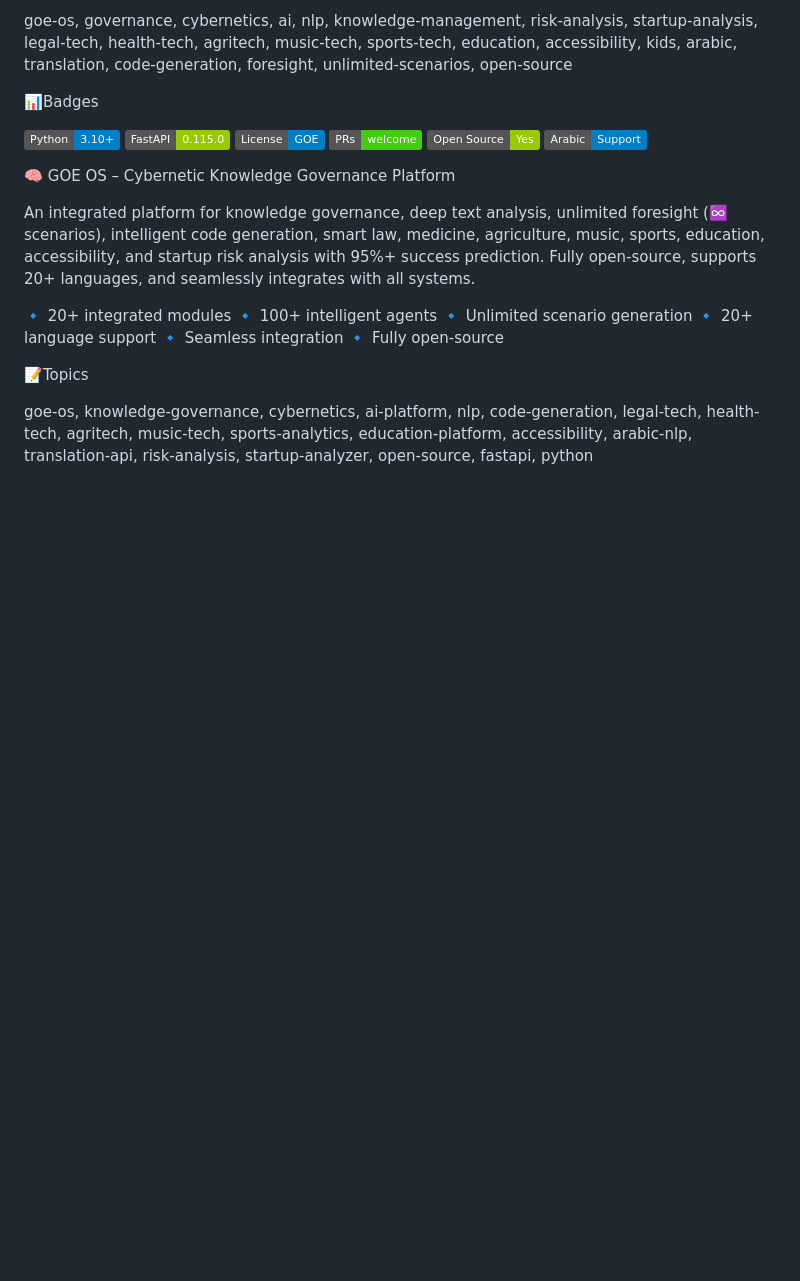
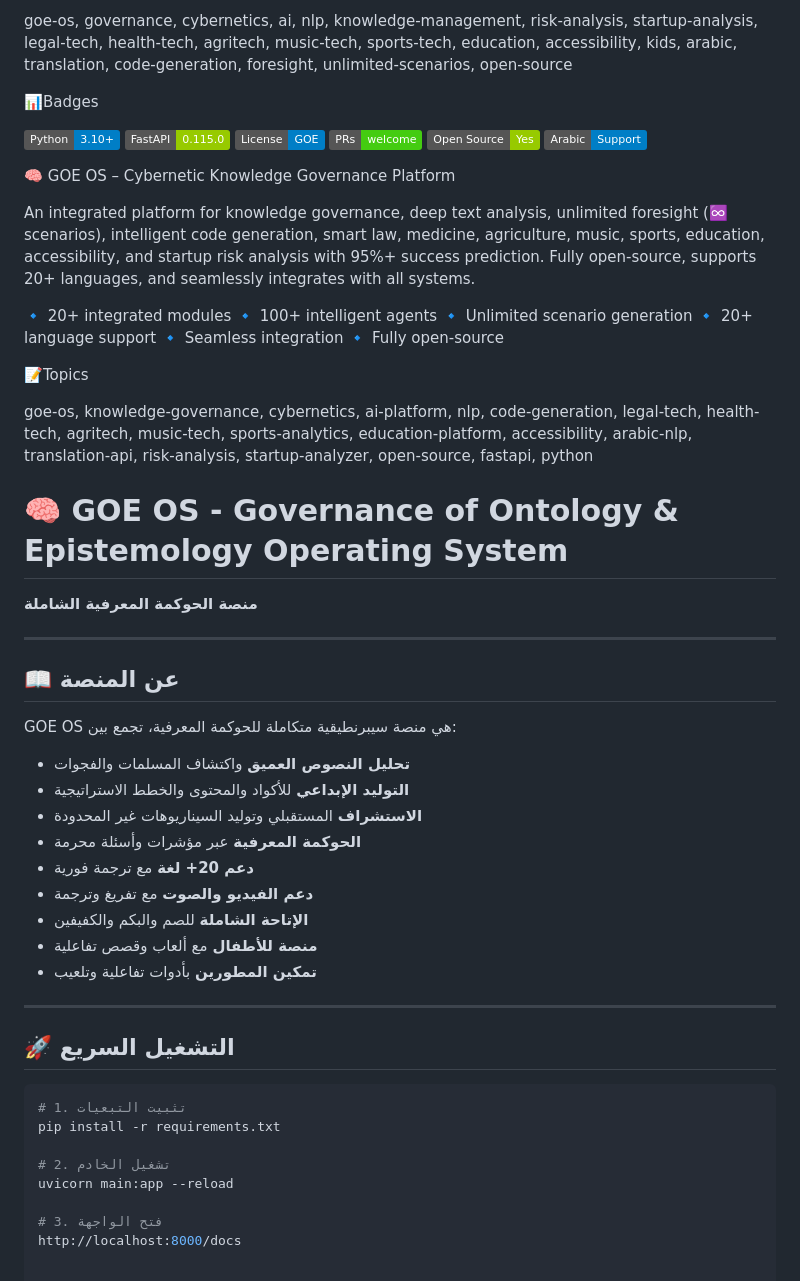
Before and after one commit to HalaData/GOE_OS-Platform-, a Markdown page: README.md, the part around the change. Rendered like a GitHub page; badges without logos; blank space fills up the shorter version.

Commit message:
Enhance README with GOE OS platform details
Added detailed description of the GOE OS platform, including features and quick start instructions in Arabic.

````diff
--- a/README.md
+++ b/README.md
@@ -46,3 +46,36 @@ An integrated platform for knowledge governance, deep text analysis, unlimited f
 📝Topics
 
 goe-os, knowledge-governance, cybernetics, ai-platform, nlp, code-generation, legal-tech, health-tech, agritech, music-tech, sports-analytics, education-platform, accessibility, arabic-nlp, translation-api, risk-analysis, startup-analyzer, open-source, fastapi, python
+
+# 🧠 GOE OS - Governance of Ontology & Epistemology Operating System
+
+**منصة الحوكمة المعرفية الشاملة**
+
+---
+
+## 📖 عن المنصة
+
+GOE OS هي منصة سيبرنطيقية متكاملة للحوكمة المعرفية، تجمع بين:
+- **تحليل النصوص العميق** واكتشاف المسلمات والفجوات
+- **التوليد الإبداعي** للأكواد والمحتوى والخطط الاستراتيجية
+- **الاستشراف** المستقبلي وتوليد السيناريوهات غير المحدودة
+- **الحوكمة المعرفية** عبر مؤشرات وأسئلة محرمة
+- **دعم 20+ لغة** مع ترجمة فورية
+- **دعم الفيديو والصوت** مع تفريغ وترجمة
+- **الإتاحة الشاملة** للصم والبكم والكفيفين
+- **منصة للأطفال** مع ألعاب وقصص تفاعلية
+- **تمكين المطورين** بأدوات تفاعلية وتلعيب
+
+---
+
+## 🚀 التشغيل السريع
+
+```bash
+# 1. تثبيت التبعيات
+pip install -r requirements.txt
+
+# 2. تشغيل الخادم
+uvicorn main:app --reload
+
+# 3. فتح الواجهة
+http://localhost:8000/docs
````
